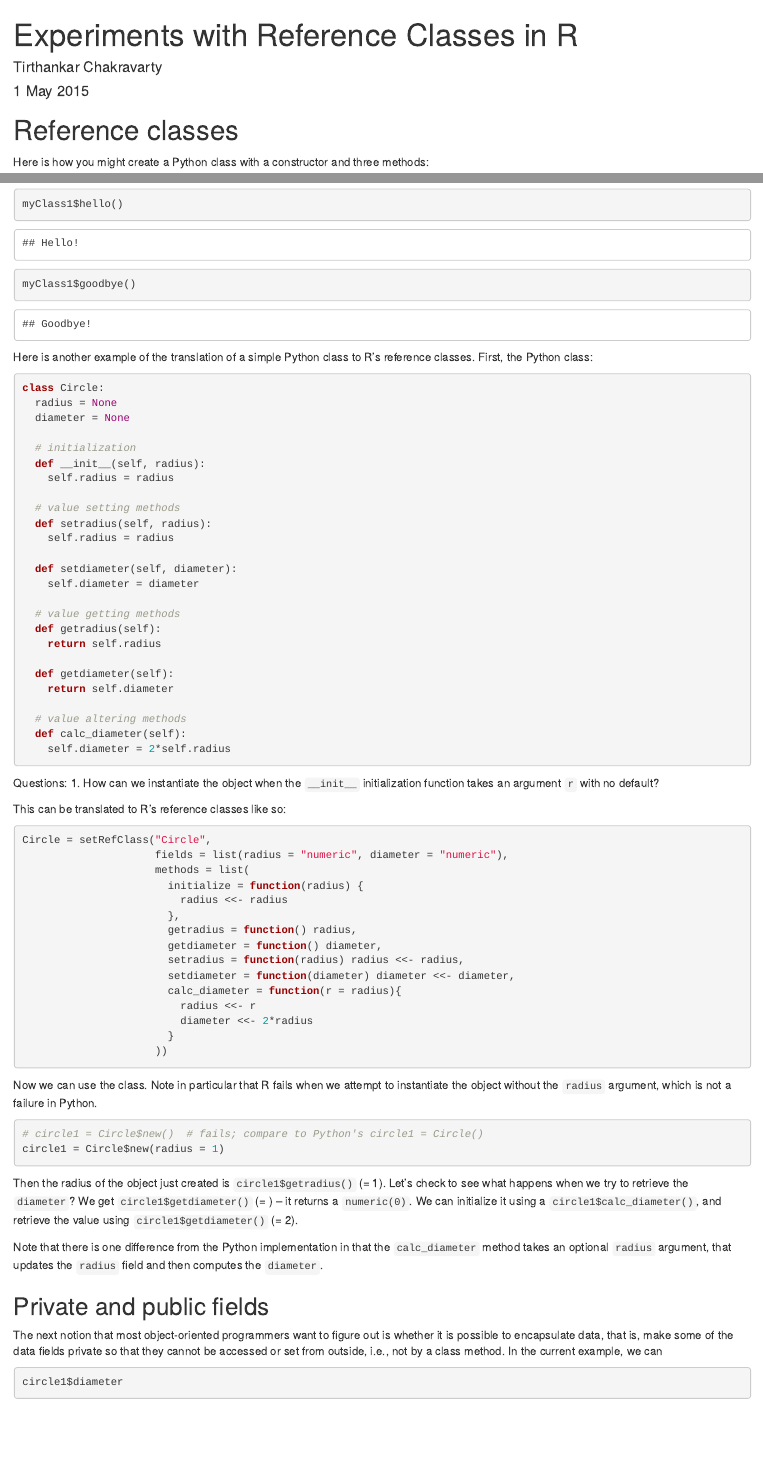
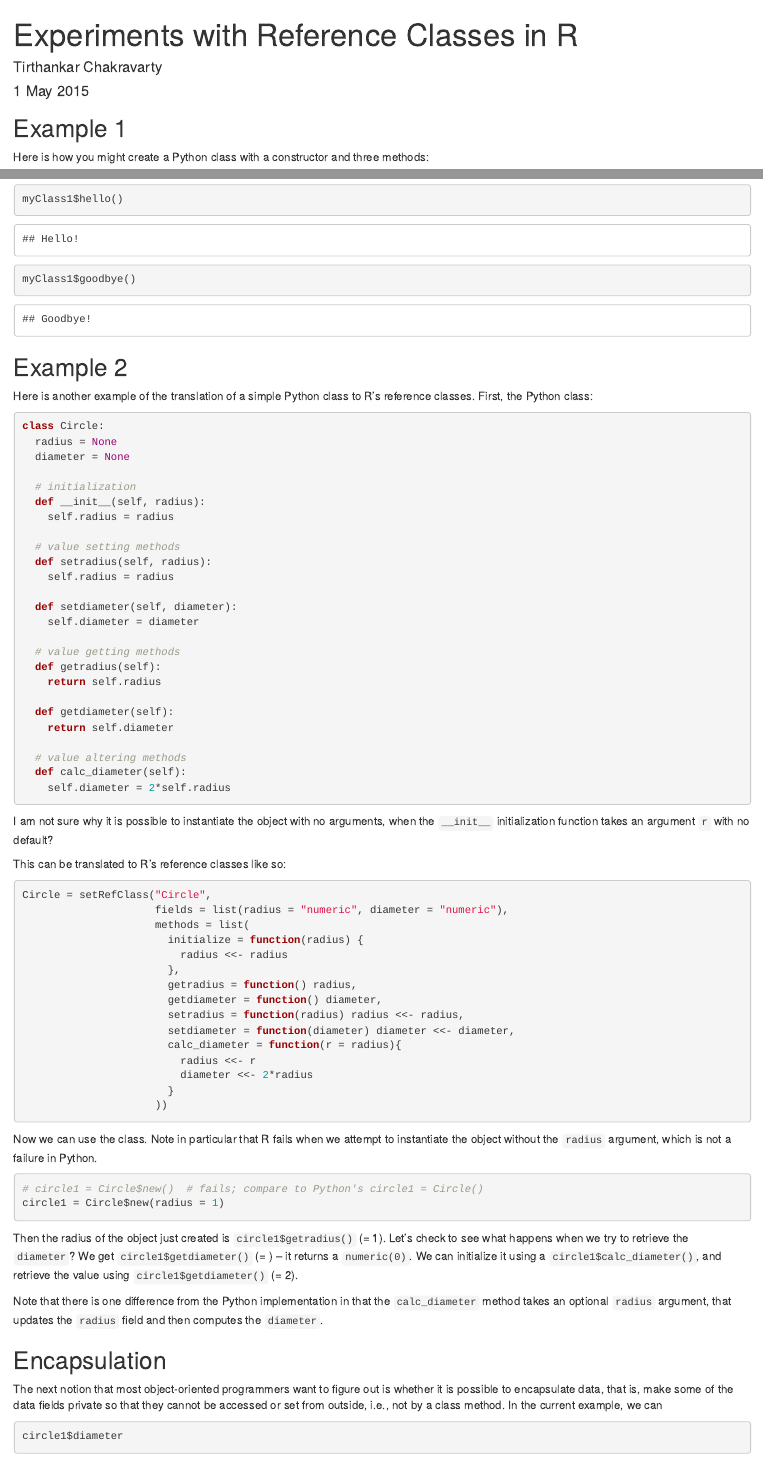
Before and after one commit to tchakravarty/tchakravarty.github.io, an R Markdown document (_source/2015-05-02-Experiments_With_RC_in_R.Rmd): the page in a window 1100 px wide, from its top, and a second part further down, joined at a grey line. Rendered offline with R 4.5, knitr and Pandoc, with nearby package versions; some code elsewhere in the file could not run offline.

Commit message:
Reorganized contents.

````diff
--- a/_source/2015-05-02-Experiments_With_RC_in_R.Rmd
+++ b/_source/2015-05-02-Experiments_With_RC_in_R.Rmd
@@ -7,7 +7,8 @@ layout: post
 ```{r, echo = FALSE, include = FALSE}
 library(methods)
 ```
-# Reference classes
+
+## Example 1
 Here is how you might create a Python class with a constructor and three methods:
 
 ```{python}
@@ -51,6 +52,7 @@ myClass1$hello()
 myClass1$goodbye()
 ```
 
+## Example 2
 Here is another example of the translation of a simple Python class to R's reference classes. First, the Python class:
 ``` {python}
 class Circle:
@@ -79,8 +81,7 @@ class Circle:
   def calc_diameter(self):
     self.diameter = 2*self.radius
 ```
-Questions:
-1. How can we instantiate the object when the `__init__` initialization function takes an argument `r` with no default?
+I am not sure why it is possible to instantiate the object with no arguments, when the `__init__` initialization function takes an argument `r` with no default?
 
 This can be translated to R's reference classes like so:
 ``` {r reClassDef2}
@@ -109,7 +110,7 @@ Then the radius of the object just created is `circle1$getradius()` (= `r circle
 
 Note that there is one difference from the Python implementation in that the `calc_diameter` method takes an optional `radius` argument, that updates the `radius` field and then computes the `diameter`.
 
-## Private and public fields
+## Encapsulation
 The next notion that most object-oriented programmers want to figure out is whether it is possible to encapsulate data, that is, make some of the data fields private so that they cannot be accessed or set from outside, i.e., not by a class method. In the current example, we can
 ``` {r refClassSet}
 circle1$diameter
````
Also changed, not shown: _source/2015-05-02-Experiments_With_RC_in_R.Rmd (1 more changed lines).
